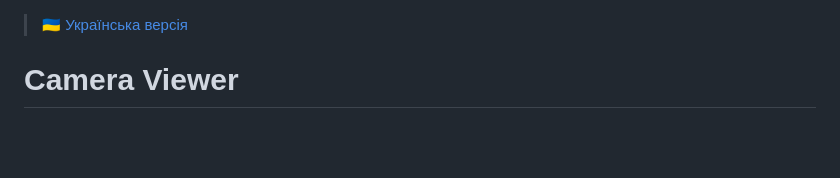
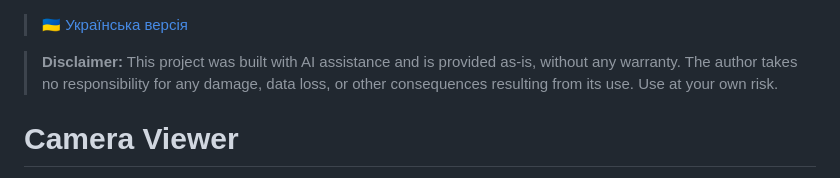
Before and after one commit to dmytr0/camera-viewer-web-app, a Markdown page: README.md, the part around the change. Drawn GitHub-style; blank space fills up the shorter version.

```diff
--- a/README.md
+++ b/README.md
@@ -1,4 +1,6 @@
 > 🇺🇦 [Українська версія](README.uk.md)
+
+> **Disclaimer:** This project was built with AI assistance and is provided as-is, without any warranty. The author takes no responsibility for any damage, data loss, or other consequences resulting from its use. Use at your own risk.
 
 # Camera Viewer
 
```
Also changed, not shown: README.uk.md (+2 -0 lines).
